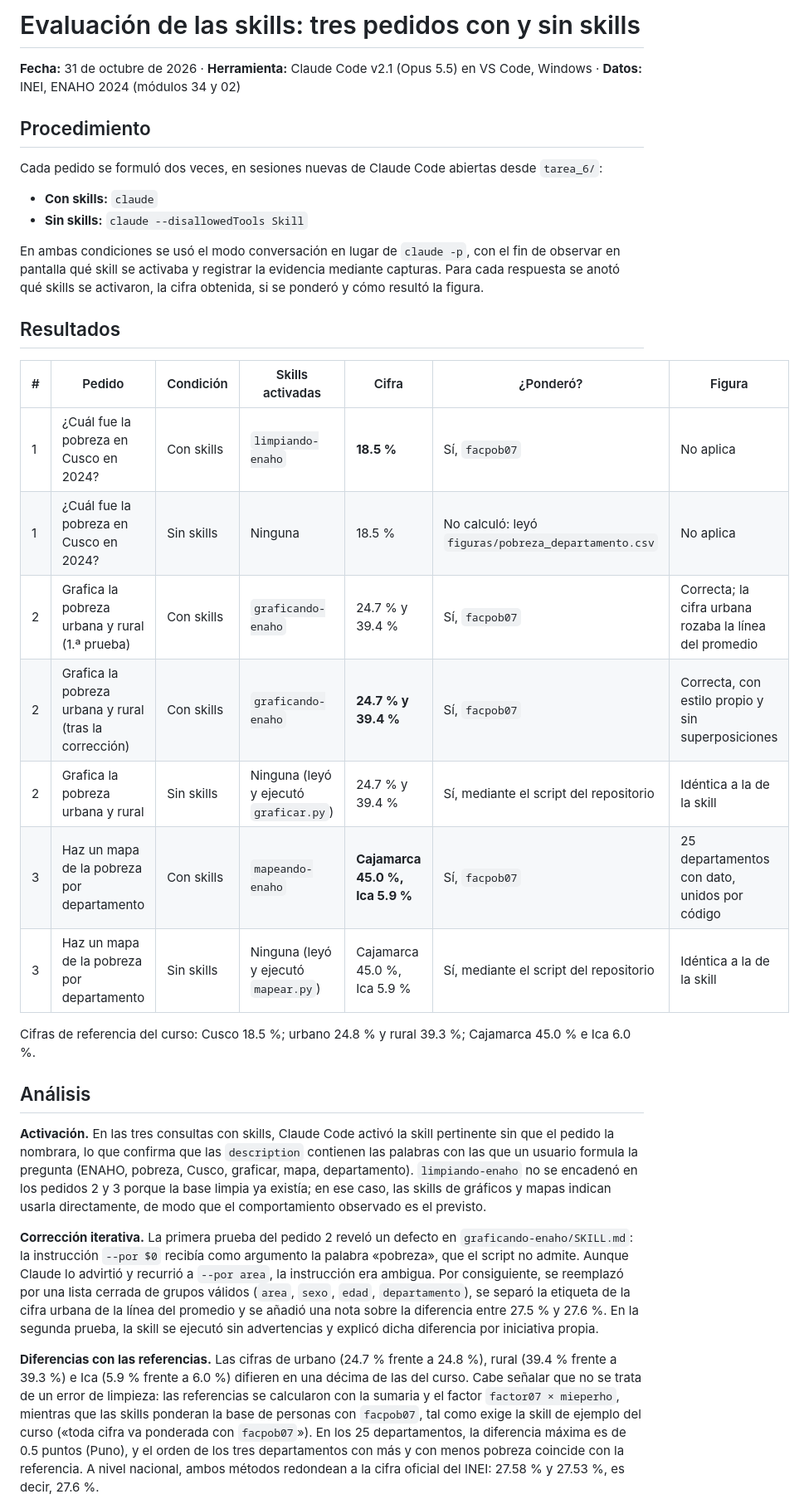
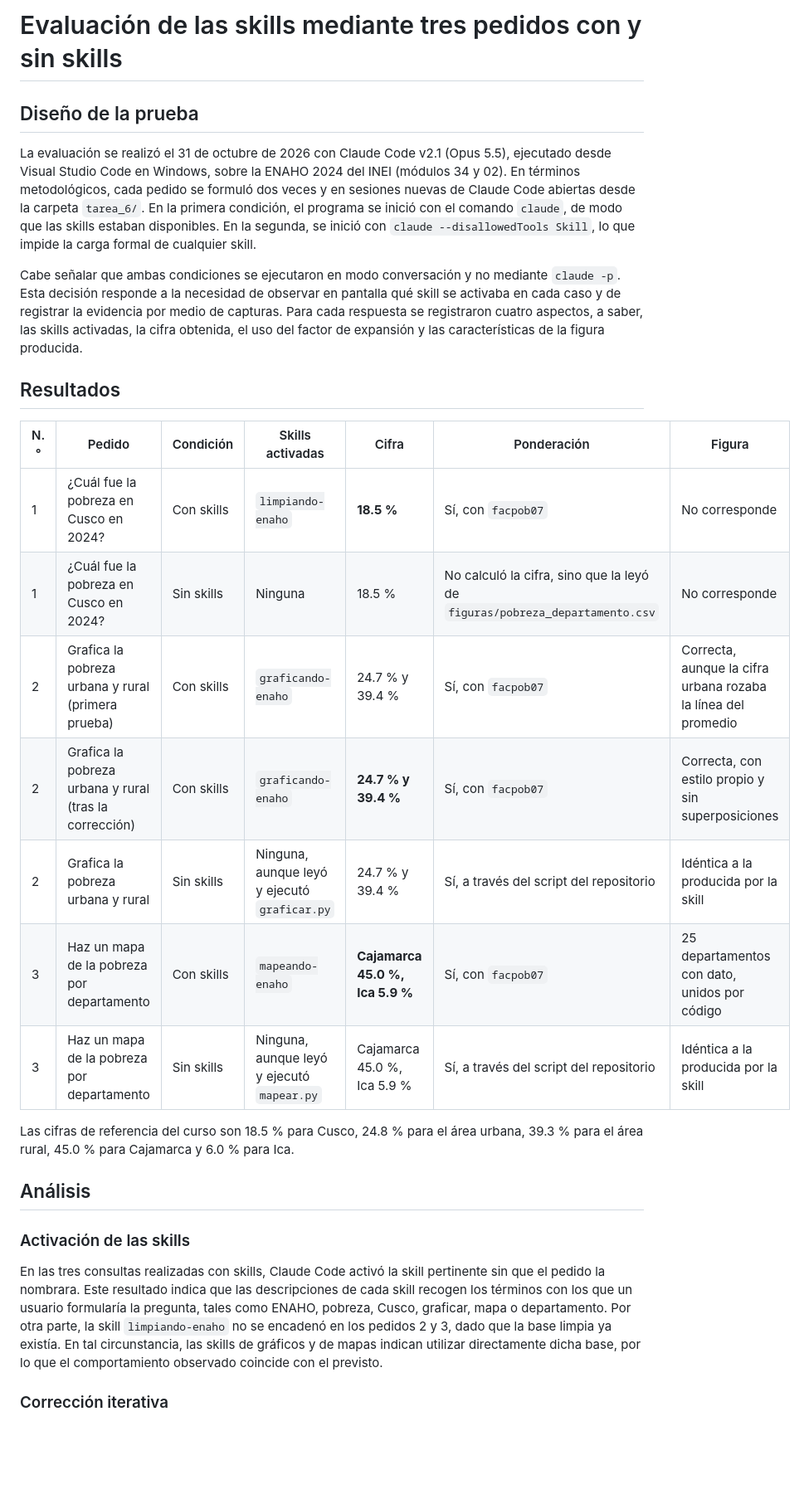
Before and after one commit to anakaren-zl/data-science-python-2026, a Markdown page: tarea_6/evaluacion.md, the part around one of its changes. Shown at 83% size. Rendered like a GitHub page; blank space fills up the shorter version.

Commit message:
Reescribe evaluacion.md (#22)

```diff
--- a/tarea_6/evaluacion.md
+++ b/tarea_6/evaluacion.md
@@ -1,53 +1,43 @@
-# Evaluación de las skills: tres pedidos con y sin skills
+# Evaluación de las skills mediante tres pedidos con y sin skills
 
-**Fecha:** 31 de octubre de 2026 · **Herramienta:** Claude Code v2.1 (Opus 5.5) en VS Code, Windows ·
-**Datos:** INEI, ENAHO 2024 (módulos 34 y 02)
+## Diseño de la prueba
 
-## Procedimiento
+La evaluación se realizó el 31 de octubre de 2026 con Claude Code v2.1 (Opus 5.5), ejecutado desde Visual Studio Code
+en Windows, sobre la ENAHO 2024 del INEI (módulos 34 y 02). En términos metodológicos, cada pedido se formuló dos
+veces y en sesiones nuevas de Claude Code abiertas desde la carpeta `tarea_6/`. En la primera condición, el programa
+se inició con el comando `claude`, de modo que las skills estaban disponibles. En la segunda, se inició con
+`claude --disallowedTools Skill`, lo que impide la carga formal de cualquier skill.
 
-Cada pedido se formuló dos veces, en sesiones nuevas de Claude Code abiertas desde `tarea_6/`:
-
-- **Con skills:** `claude`
-- **Sin skills:** `claude --disallowedTools Skill`
-
-En ambas condiciones se usó el modo conversación en lugar de `claude -p`, con el fin de observar en pantalla qué skill
-se activaba y registrar la evidencia mediante capturas. Para cada respuesta se anotó qué skills se activaron, la cifra
-obtenida, si se ponderó y cómo resultó la figura.
+Cabe señalar que ambas condiciones se ejecutaron en modo conversación y no mediante `claude -p`. Esta decisión
+responde a la necesidad de observar en pantalla qué skill se activaba en cada caso y de registrar la evidencia por
+medio de capturas. Para cada respuesta se registraron cuatro aspectos, a saber, las skills activadas, la cifra
+obtenida, el uso del factor de expansión y las características de la figura producida.
 
 ## Resultados
 
-| # | Pedido | Condición | Skills activadas | Cifra | ¿Ponderó? | Figura |
+| N.° | Pedido | Condición | Skills activadas | Cifra | Ponderación | Figura |
 |---|---|---|---|---|---|---|
-| 1 | ¿Cuál fue la pobreza en Cusco en 2024? | Con skills | `limpiando-enaho` | **18.5 %** | Sí, `facpob07` | No aplica |
-| 1 | ¿Cuál fue la pobreza en Cusco en 2024? | Sin skills | Ninguna | 18.5 % | No calculó: leyó `figuras/pobreza_departamento.csv` | No aplica |
-| 2 | Grafica la pobreza urbana y rural (1.ª prueba) | Con skills | `graficando-enaho` | 24.7 % y 39.4 % | Sí, `facpob07` | Correcta; la cifra urbana rozaba la línea del promedio |
-| 2 | Grafica la pobreza urbana y rural (tras la corrección) | Con skills | `graficando-enaho` | **24.7 % y 39.4 %** | Sí, `facpob07` | Correcta, con estilo propio y sin superposiciones |
-| 2 | Grafica la pobreza urbana y rural | Sin skills | Ninguna (leyó y ejecutó `graficar.py`) | 24.7 % y 39.4 % | Sí, mediante el script del repositorio | Idéntica a la de la skill |
-| 3 | Haz un mapa de la pobreza por departamento | Con skills | `mapeando-enaho` | **Cajamarca 45.0 %, Ica 5.9 %** | Sí, `facpob07` | 25 departamentos con dato, unidos por código |
-| 3 | Haz un mapa de la pobreza por departamento | Sin skills | Ninguna (leyó y ejecutó `mapear.py`) | Cajamarca 45.0 %, Ica 5.9 % | Sí, mediante el script del repositorio | Idéntica a la de la skill |
+| 1 | ¿Cuál fue la pobreza en Cusco en 2024? | Con skills | `limpiando-enaho` | **18.5 %** | Sí, con `facpob07` | No corresponde |
+| 1 | ¿Cuál fue la pobreza en Cusco en 2024? | Sin skills | Ninguna | 18.5 % | No calculó la cifra, sino que la leyó de `figuras/pobreza_departamento.csv` | No corresponde |
+| 2 | Grafica la pobreza urbana y rural (primera prueba) | Con skills | `graficando-enaho` | 24.7 % y 39.4 % | Sí, con `facpob07` | Correcta, aunque la cifra urbana rozaba la línea del promedio |
+| 2 | Grafica la pobreza urbana y rural (tras la corrección) | Con skills | `graficando-enaho` | **24.7 % y 39.4 %** | Sí, con `facpob07` | Correcta, con estilo propio y sin superposiciones |
+| 2 | Grafica la pobreza urbana y rural | Sin skills | Ninguna, aunque leyó y ejecutó `graficar.py` | 24.7 % y 39.4 % | Sí, a través del script del repositorio | Idéntica a la producida por la skill |
+| 3 | Haz un mapa de la pobreza por departamento | Con skills | `mapeando-enaho` | **Cajamarca 45.0 %, Ica 5.9 %** | Sí, con `facpob07` | 25 departamentos con dato, unidos por código |
+| 3 | Haz un mapa de la pobreza por departamento | Sin skills | Ninguna, aunque leyó y ejecutó `mapear.py` | Cajamarca 45.0 %, Ica 5.9 % | Sí, a través del script del repositorio | Idéntica a la producida por la skill |
 
-Cifras de referencia del curso: Cusco 18.5 %; urbano 24.8 % y rural 39.3 %; Cajamarca 45.0 % e Ica 6.0 %.
+Las cifras de referencia del curso son 18.5 % para Cusco, 24.8 % para el área urbana, 39.3 % para el área rural,
+45.0 % para Cajamarca y 6.0 % para Ica.
 
 ## Análisis
 
-**Activación.** En las tres consultas con skills, Claude Code activó la skill pertinente sin que el pedido la
-nombrara, lo que confirma que las `description` contienen las palabras con las que un usuario formula la pregunta
-(ENAHO, pobreza, Cusco, graficar, mapa, departamento). `limpiando-enaho` no se encadenó en los pedidos 2 y 3 porque
-la base limpia ya existía; en ese caso, las skills de gráficos y mapas indican usarla directamente, de modo que el
-comportamiento observado es el previsto.
+### Activación de las skills
 
-**Corrección iterativa.** La primera prueba del pedido 2 reveló un defecto en `graficando-enaho/SKILL.md`: la
-instrucción `--por $0` recibía como argumento la palabra «pobreza», que el script no admite. Aunque Claude lo
-advirtió y recurrió a `--por area`, la instrucción era ambigua. Por consiguiente, se reemplazó por una lista cerrada
-de grupos válidos (`area`, `sexo`, `edad`, `departamento`), se separó la etiqueta de la cifra urbana de la línea del
-promedio y se añadió una nota sobre la diferencia entre 27.5 % y 27.6 %. En la segunda prueba, la skill se ejecutó
-sin advertencias y explicó dicha diferencia por iniciativa propia.
+En las tres consultas realizadas con skills, Claude Code activó la skill pertinente sin que el pedido la nombrara.
+Este resultado indica que las descripciones de cada skill recogen los términos con los que un usuario formularía la
+pregunta, tales como ENAHO, pobreza, Cusco, graficar, mapa o departamento. Por otra parte, la skill
+`limpiando-enaho` no se encadenó en los pedidos 2 y 3, dado que la base limpia ya existía. En tal circunstancia, las
+skills de gráficos y de mapas indican utilizar directamente dicha base, por lo que el comportamiento observado
+coincide con el previsto.
 
-**Diferencias con las referencias.** Las cifras de urbano (24.7 % frente a 24.8 %), rural (39.4 % frente a 39.3 %) e
-Ica (5.9 % frente a 6.0 %) difieren en una décima de las del curso. Cabe señalar que no se trata de un error de
-limpieza: las referencias se calcularon con la sumaria y el factor `factor07 × mieperho`, mientras que las skills
-ponderan la base de personas con `facpob07`, tal como exige la skill de ejemplo del curso («toda cifra va ponderada
-con `facpob07`»). En los 25 departamentos, la diferencia máxima es de 0.5 puntos (Puno), y el orden de los tres
-departamentos con más y con menos pobreza coincide con la referencia. A nivel nacional, ambos métodos redondean a la
-cifra oficial del INEI: 27.58 % y 27.53 %, es decir, 27.6 %.
+### Corrección iterativa
 
```
Also changed, not shown: other parts of tarea_6/evaluacion.md (+44 -17 lines).
